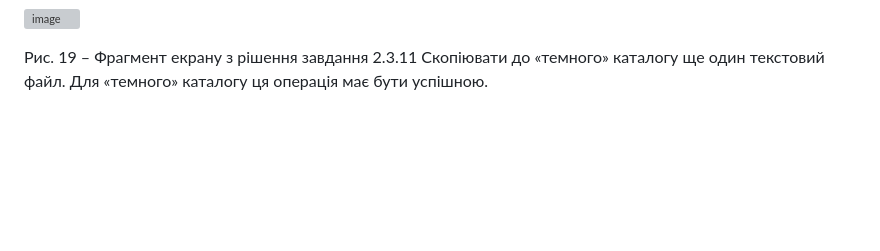
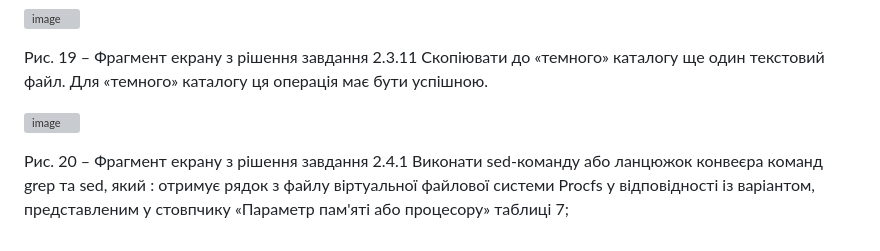
Before and after one commit to maksimsq/test-sw, a Markdown page: Laboratory-work-7/README.md, the part around the change. Drawn GitHub-style; blank space fills up the shorter version; grey boxes are pictures that could not be loaded.

```diff
--- a/Laboratory-work-7/README1.md
+++ b/Laboratory-work-7/README.md
@@ -79,3 +79,7 @@
 ![image](https://github.com/user-attachments/assets/d8fade5a-8a15-4d54-a0e6-bdaffc38b1d2)
 
 Рис. 19 – Фрагмент екрану з рішення завдання 2.3.11 Скопіювати до «темного» каталогу ще один текстовий файл. Для «темного» каталогу ця операція має бути успішною.
+
+![image](https://github.com/user-attachments/assets/bc218904-f285-478f-81e4-f8ab37f2213d)
+
+Рис. 20 – Фрагмент екрану з рішення завдання 2.4.1 Виконати sed-команду або ланцюжок конвеєра команд grep та sed, який : отримує рядок з файлу віртуальної файлової системи Procfs у відповідності із варіантом, представленим у стовпчику «Параметр пам'яті або процесору» таблиці 7;
```
